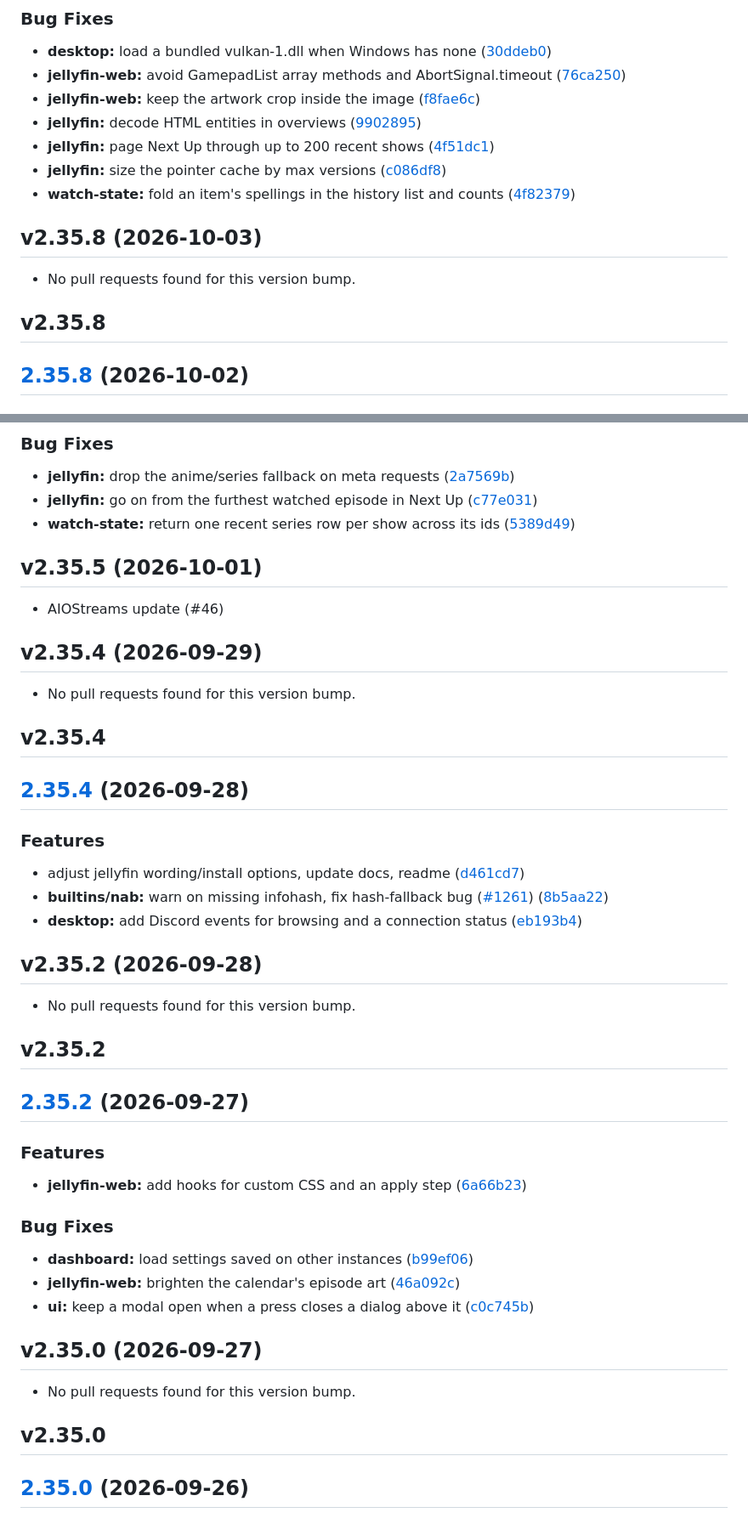
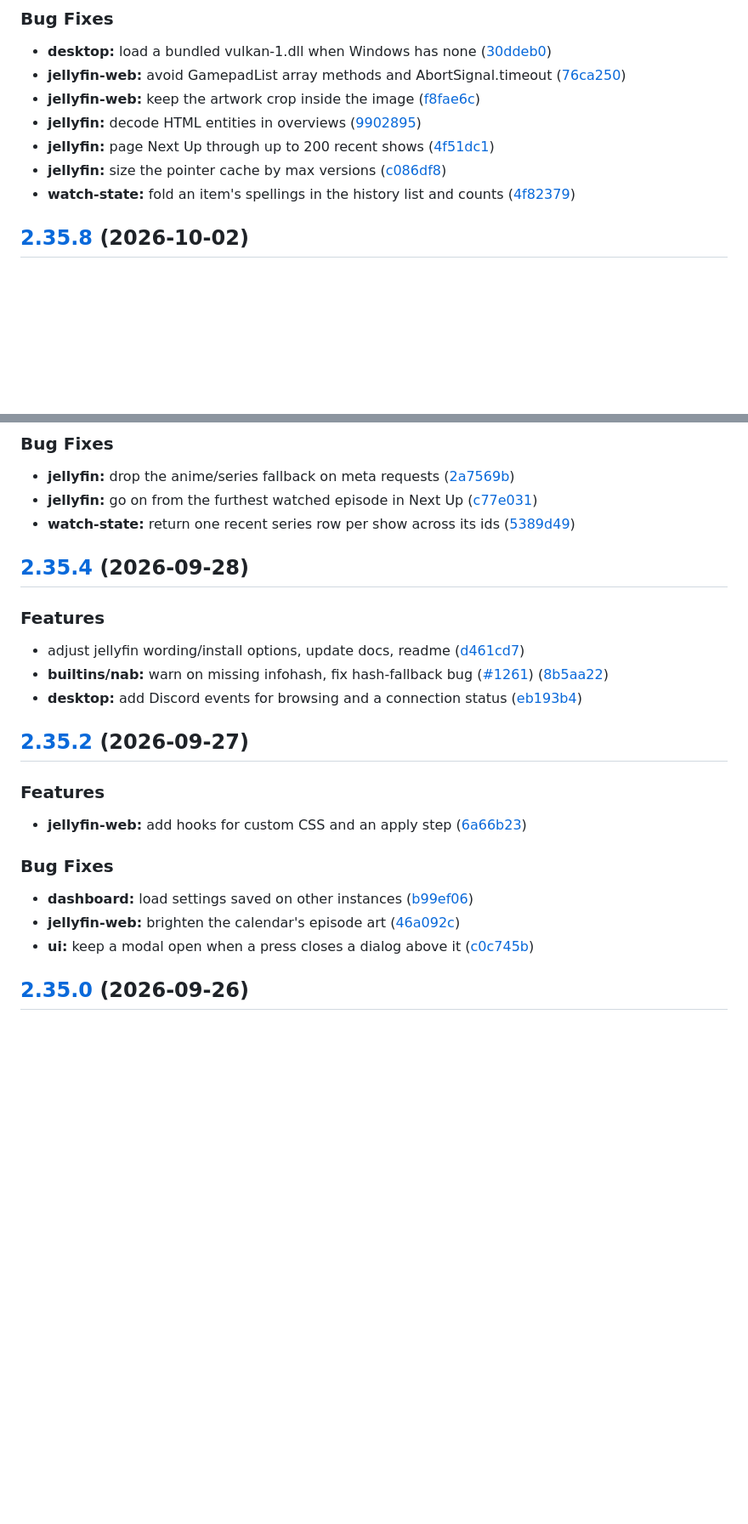
Before and after one commit to DCx91/ha-addons, a Markdown page: aiostreams/CHANGELOG.md, 2 parts joined by grey strips. Shown at 85% size. GitHub-like rendering; blank space fills up the shorter version.

```diff
--- a/aiostreams/CHANGELOG.md
+++ b/aiostreams/CHANGELOG.md
@@ -25,12 +19,6 @@
 * **jellyfin:** page Next Up through up to 200 recent shows ([4f51dc1](https://github.com/Viren070/AIOStreams/commit/4f51dc11b085fa096fd8c962fe2be587e91b2fed))
 * **jellyfin:** size the pointer cache by max versions ([c086df8](https://github.com/Viren070/AIOStreams/commit/c086df84b56e6c111936c8e7bdbc0b3d8c96b6f3))
 * **watch-state:** fold an item's spellings in the history list and counts ([4f82379](https://github.com/Viren070/AIOStreams/commit/4f823797deb3f490482e551d793029567a272071))
-
-
-## v2.35.8 (2026-10-03)
-
-- No pull requests found for this version bump.
-## v2.35.8
 
 ## [2.35.8](https://github.com/Viren070/AIOStreams/compare/v2.35.7...v2.35.8) (2026-10-02)
 
@@ -106,16 +90,6 @@
 * **jellyfin:** go on from the furthest watched episode in Next Up ([c77e031](https://github.com/Viren070/AIOStreams/commit/c77e031405efe58bad4c6809de8310866a7ed8f9))
 * **watch-state:** return one recent series row per show across its ids ([5389d49](https://github.com/Viren070/AIOStreams/commit/5389d49d8e1ffe128326cc3ef1918b00581eaf88))
 
-
-## v2.35.5 (2026-10-01)
-
-- AIOStreams update (#46)
-
-## v2.35.4 (2026-09-29)
-
-- No pull requests found for this version bump.
-## v2.35.4
-
 ## [2.35.4](https://github.com/Viren070/AIOStreams/compare/v2.35.3...v2.35.4) (2026-09-28)
 
 
@@ -125,11 +99,6 @@
 * **builtins/nab:** warn on missing infohash, fix hash-fallback bug ([#1261](https://github.com/Viren070/AIOStreams/issues/1261)) ([8b5aa22](https://github.com/Viren070/AIOStreams/commit/8b5aa22e397d9378216ecc1e0ccfd353fcd88e9e))
 * **desktop:** add Discord events for browsing and a connection status ([eb193b4](https://github.com/Viren070/AIOStreams/commit/eb193b47ff45fe30604c3ed66b0829509ccc7cf5))
 
-
-## v2.35.2 (2026-09-28)
-
-- No pull requests found for this version bump.
-## v2.35.2
 
 ## [2.35.2](https://github.com/Viren070/AIOStreams/compare/v2.35.1...v2.35.2) (2026-09-27)
 
@@ -145,11 +114,6 @@
 * **jellyfin-web:** brighten the calendar's episode art ([46a092c](https://github.com/Viren070/AIOStreams/commit/46a092c692d0544e005d5c6ede353d3c8985c57d))
 * **ui:** keep a modal open when a press closes a dialog above it ([c0c745b](https://github.com/Viren070/AIOStreams/commit/c0c745b78d3077bf5df36f6b1bc3a0f59ed349a5))
 
-
-## v2.35.0 (2026-09-27)
-
-- No pull requests found for this version bump.
-## v2.35.0
 
 ## [2.35.0](https://github.com/Viren070/AIOStreams/compare/v2.34.1...v2.35.0) (2026-09-26)
 
```
Also changed, not shown: other parts of aiostreams/CHANGELOG.md (+34 -95 lines).
